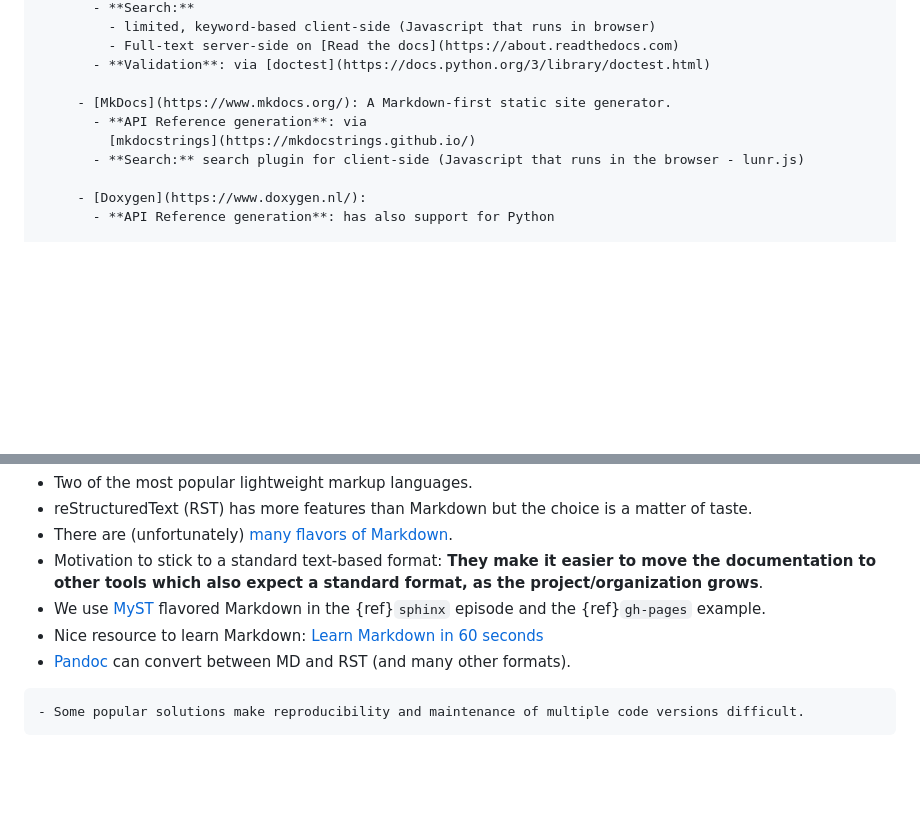
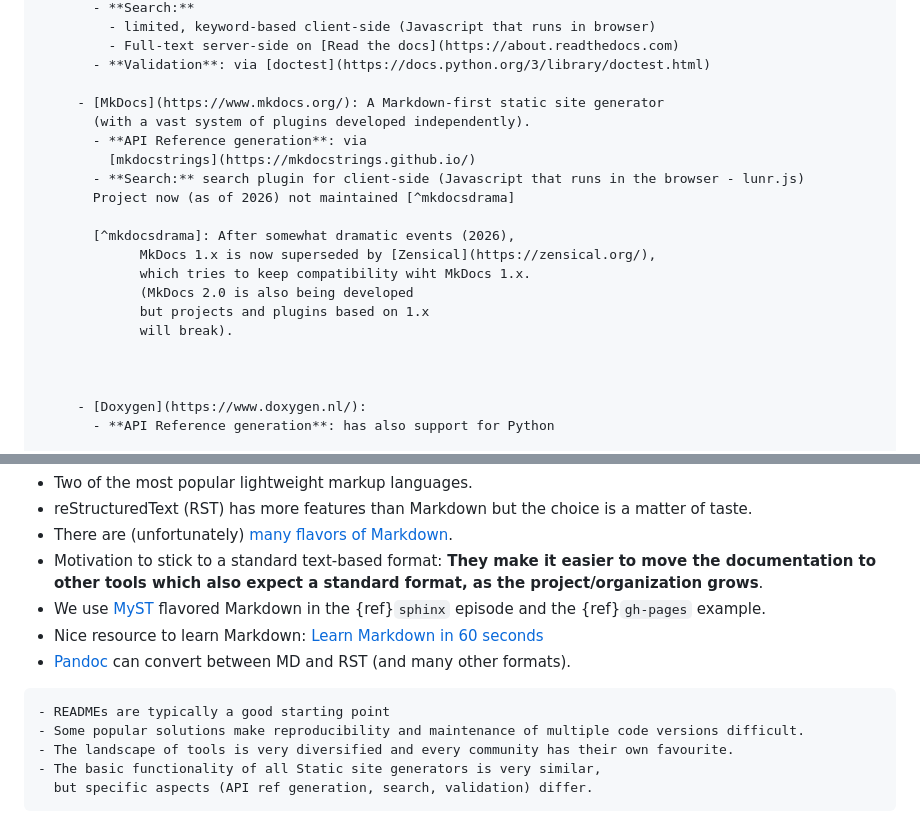
Before and after one commit to mmesiti/cr-best-practices-in-rse, a Markdown page: content/tools.md, 2 parts joined by grey strips. GitHub-like rendering; blank space fills up the shorter version.

Commit message:
Tweaks to documentation tools

````diff
--- a/content/tools.md
+++ b/content/tools.md
@@ -124,10 +124,21 @@ These tools offer some or all of these features:
          - Full-text server-side on [Read the docs](https://about.readthedocs.com)
        - **Validation**: via [doctest](https://docs.python.org/3/library/doctest.html)
 
-     - [MkDocs](https://www.mkdocs.org/): A Markdown-first static site generator.
+     - [MkDocs](https://www.mkdocs.org/): A Markdown-first static site generator
+       (with a vast system of plugins developed independently).
        - **API Reference generation**: via
          [mkdocstrings](https://mkdocstrings.github.io/)
        - **Search:** search plugin for client-side (Javascript that runs in the browser - lunr.js)
+       Project now (as of 2026) not maintained [^mkdocsdrama]
+
+       [^mkdocsdrama]: After somewhat dramatic events (2026),
+             MkDocs 1.x is now superseded by [Zensical](https://zensical.org/),
+             which tries to keep compatibility wiht MkDocs 1.x.
+             (MkDocs 2.0 is also being developed
+             but projects and plugins based on 1.x
+             will break).
+
+
 
      - [Doxygen](https://www.doxygen.nl/):
        - **API Reference generation**: has also support for Python
@@ -269,5 +280,9 @@ tables, links, ...                tables, links, ...
 
 
 ```{keypoints}
+- READMEs are typically a good starting point
 - Some popular solutions make reproducibility and maintenance of multiple code versions difficult.
+- The landscape of tools is very diversified and every community has their own favourite.
+- The basic functionality of all Static site generators is very similar,
+  but specific aspects (API ref generation, search, validation) differ.
 ```
````
